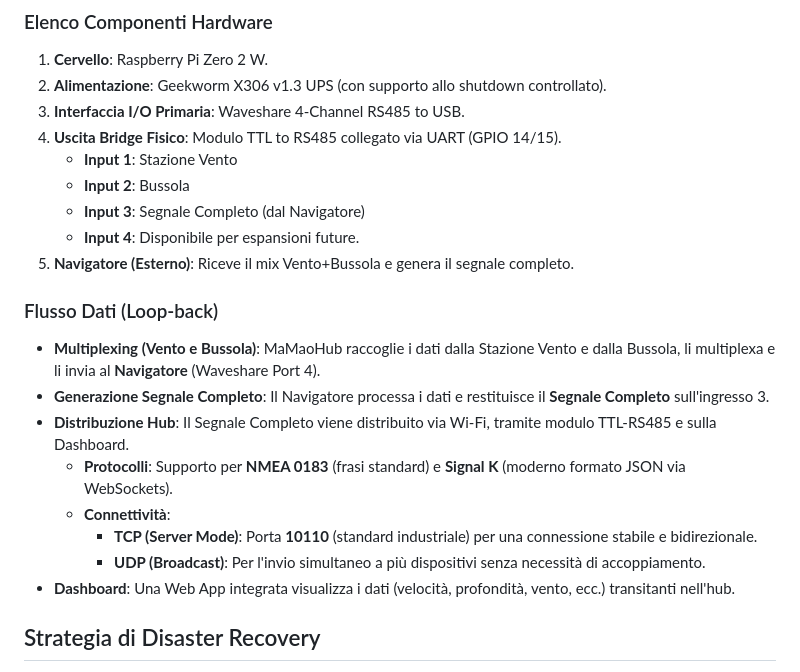
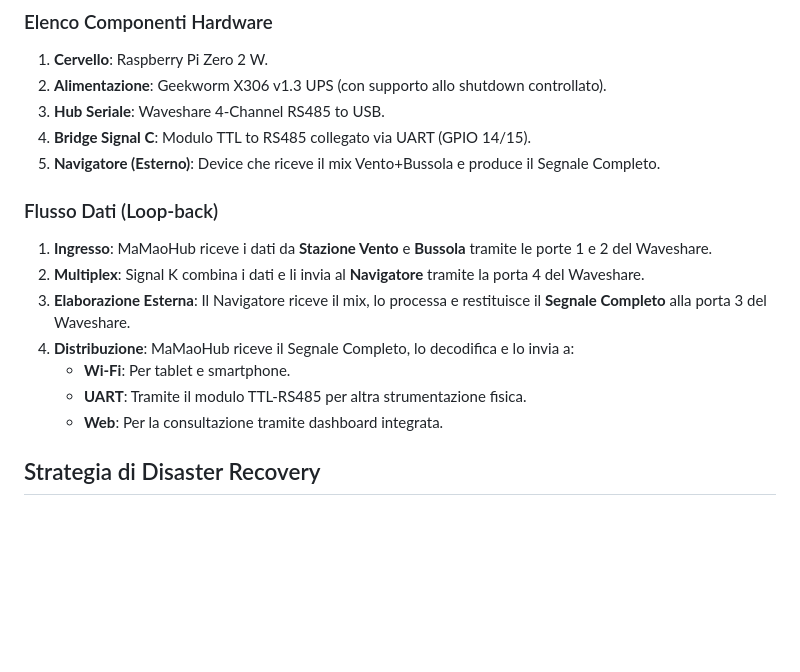
Before and after one commit to PZero/MamaoHub, a Markdown page: README.md, the part around one of its changes. Drawn GitHub-style; blank space fills up the shorter version.

Commit message:
Update: Redesigned diagram with Waveshare subgraph and clearer flow

```diff
--- a/README.md
+++ b/README.md
@@ -43,23 +61,18 @@ graph TD
 ### Elenco Componenti Hardware
 1.  **Cervello**: Raspberry Pi Zero 2 W.
 2.  **Alimentazione**: Geekworm X306 v1.3 UPS (con supporto allo shutdown controllato).
-3.  **Interfaccia I/O Primaria**: Waveshare 4-Channel RS485 to USB.
-4.  **Uscita Bridge Fisico**: Modulo TTL to RS485 collegato via UART (GPIO 14/15).
-    *   **Input 1**: Stazione Vento
-    *   **Input 2**: Bussola
-    *   **Input 3**: Segnale Completo (dal Navigatore)
-    *   **Input 4**: Disponibile per espansioni future.
-5.  **Navigatore (Esterno)**: Riceve il mix Vento+Bussola e genera il segnale completo.
+3.  **Hub Seriale**: Waveshare 4-Channel RS485 to USB.
+4.  **Bridge Signal C**: Modulo TTL to RS485 collegato via UART (GPIO 14/15).
+5.  **Navigatore (Esterno)**: Device che riceve il mix Vento+Bussola e produce il Segnale Completo.
 
 ### Flusso Dati (Loop-back)
-*   **Multiplexing (Vento e Bussola)**: MaMaoHub raccoglie i dati dalla Stazione Vento e dalla Bussola, li multiplexa e li invia al **Navigatore** (Waveshare Port 4).
-*   **Generazione Segnale Completo**: Il Navigatore processa i dati e restituisce il **Segnale Completo** sull'ingresso 3.
-*   **Distribuzione Hub**: Il Segnale Completo viene distribuito via Wi-Fi, tramite modulo TTL-RS485 e sulla Dashboard.
-    *   **Protocolli**: Supporto per **NMEA 0183** (frasi standard) e **Signal K** (moderno formato JSON via WebSockets).
-    *   **Connettività**:
-        *   **TCP (Server Mode)**: Porta **10110** (standard industriale) per una connessione stabile e bidirezionale.
-        *   **UDP (Broadcast)**: Per l'invio simultaneo a più dispositivi senza necessità di accoppiamento.
-*   **Dashboard**: Una Web App integrata visualizza i dati (velocità, profondità, vento, ecc.) transitanti nell'hub.
+1.  **Ingresso**: MaMaoHub riceve i dati da **Stazione Vento** e **Bussola** tramite le porte 1 e 2 del Waveshare.
+2.  **Multiplex**: Signal K combina i dati e li invia al **Navigatore** tramite la porta 4 del Waveshare.
+3.  **Elaborazione Esterna**: Il Navigatore riceve il mix, lo processa e restituisce il **Segnale Completo** alla porta 3 del Waveshare.
+4.  **Distribuzione**: MaMaoHub riceve il Segnale Completo, lo decodifica e lo invia a:
+    *   **Wi-Fi**: Per tablet e smartphone.
+    *   **UART**: Tramite il modulo TTL-RS485 per altra strumentazione fisica.
+    *   **Web**: Per la consultazione tramite dashboard integrata.
 
 ## Strategia di Disaster Recovery
 Tutte le configurazioni (OS, driver, plugin, dashboard) sono gestite tramite repository Git. In caso di fallimento della scheda SD, il sistema può essere ripristinato in pochi minuti eseguendo uno script di setup automatizzato.
```
Also changed, not shown: other parts of README.md (+38 -20 lines).
